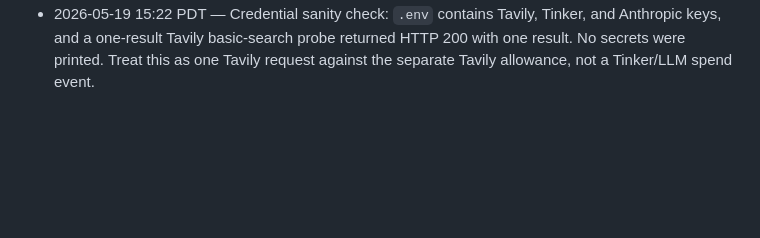
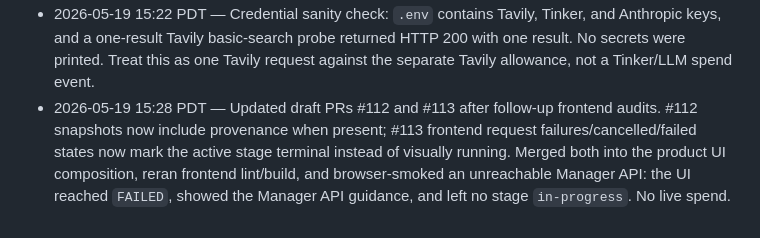
Before and after one commit to StanfordCS194/spr26-Team-26, a Markdown page: OVERNIGHT_PROGRESS.md, the part around the change. GitHub-like rendering; blank space fills up the shorter version.

```diff
--- a/OVERNIGHT_PROGRESS.md
+++ b/OVERNIGHT_PROGRESS.md
@@ -203,3 +203,4 @@ Operating rules:
 - 2026-05-19 15:18 PDT — Updated draft PR #86 after terminal-artifact audit. The API now reads the selected training artifact manifest before finalizing: true `FAILED` artifacts map to API `failed`, non-budget `CANCELLED` artifacts map to API `cancelled`, and budget-preflight skips keep their explicit budget path. Branch validation passed compileall and no-network server API tests (`21 passed`). No live spend.
 - 2026-05-19 15:21 PDT — Refreshed the broader unpublished product UI composition with the #86 terminal-artifact update. Conflict resolution preserved provenance/DataGen artifact exposure while adding selected-manifest terminal status mapping; composed server API tests passed (`30 passed`), then the full no-network Python suite passed (`336 passed, 10 skipped`). No live spend.
 - 2026-05-19 15:22 PDT — Credential sanity check: `.env` contains Tavily, Tinker, and Anthropic keys, and a one-result Tavily basic-search probe returned HTTP 200 with one result. No secrets were printed. Treat this as one Tavily request against the separate Tavily allowance, not a Tinker/LLM spend event.
+- 2026-05-19 15:28 PDT — Updated draft PRs #112 and #113 after follow-up frontend audits. #112 snapshots now include provenance when present; #113 frontend request failures/cancelled/failed states now mark the active stage terminal instead of visually running. Merged both into the product UI composition, reran frontend lint/build, and browser-smoked an unreachable Manager API: the UI reached `FAILED`, showed the Manager API guidance, and left no stage `in-progress`. No live spend.
```
Also changed, not shown: OVERNIGHT_DECISIONS.md (+1 -0 lines), OVERNIGHT_EXPERIMENTS.md (+1 -0 lines).
